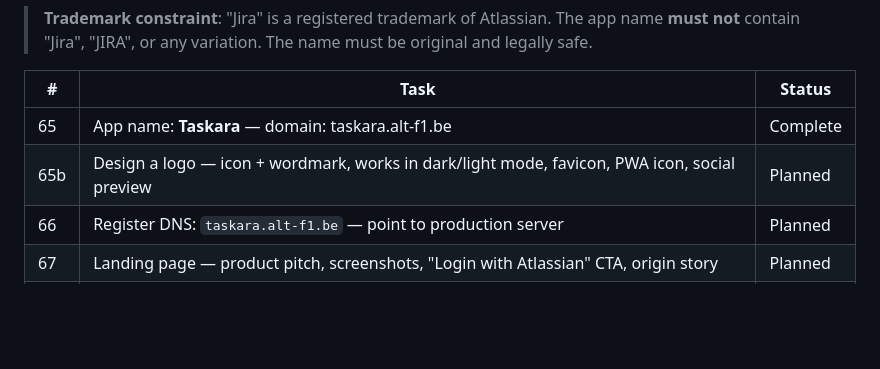
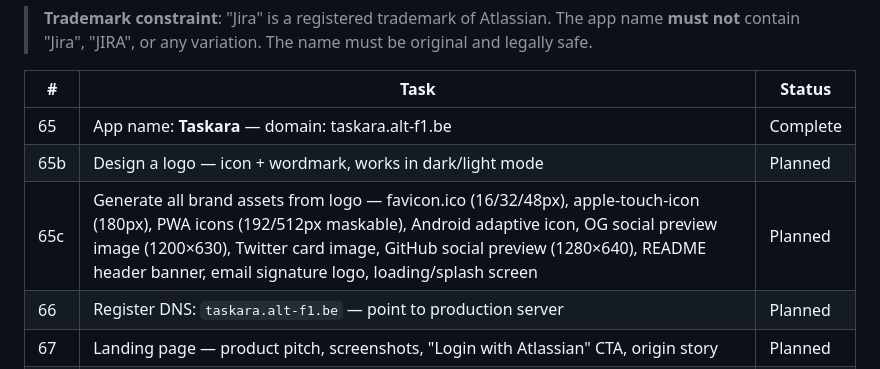
Before and after one commit to ALT-F1-OpenClaw/atlassian-jira-ui, a Markdown page: ROADMAP.md, the part around the change. Drawn GitHub-style; blank space fills up the shorter version.

Commit message:
docs: add #65c brand asset generation (icons, banners, social previews) to roadmap

```diff
--- a/ROADMAP.md
+++ b/ROADMAP.md
@@ -379,7 +379,8 @@ Since 2023, Abdelkrim has been using Jira daily. The native Atlassian UI has con
 | # | Task | Status |
 |---|------|--------|
 | 65 | App name: **Taskara** — domain: taskara.alt-f1.be | Complete |
-| 65b | Design a logo — icon + wordmark, works in dark/light mode, favicon, PWA icon, social preview | Planned |
+| 65b | Design a logo — icon + wordmark, works in dark/light mode | Planned |
+| 65c | Generate all brand assets from logo — favicon.ico (16/32/48px), apple-touch-icon (180px), PWA icons (192/512px maskable), Android adaptive icon, OG social preview image (1200×630), Twitter card image, GitHub social preview (1280×640), README header banner, email signature logo, loading/splash screen | Planned |
 | 66 | Register DNS: `taskara.alt-f1.be` — point to production server | Planned |
 | 67 | Landing page — product pitch, screenshots, "Login with Atlassian" CTA, origin story | Planned |
 | 68 | LinkedIn announcement — post on ALT-F1 company page + Abdelkrim's profile | Planned |
```
